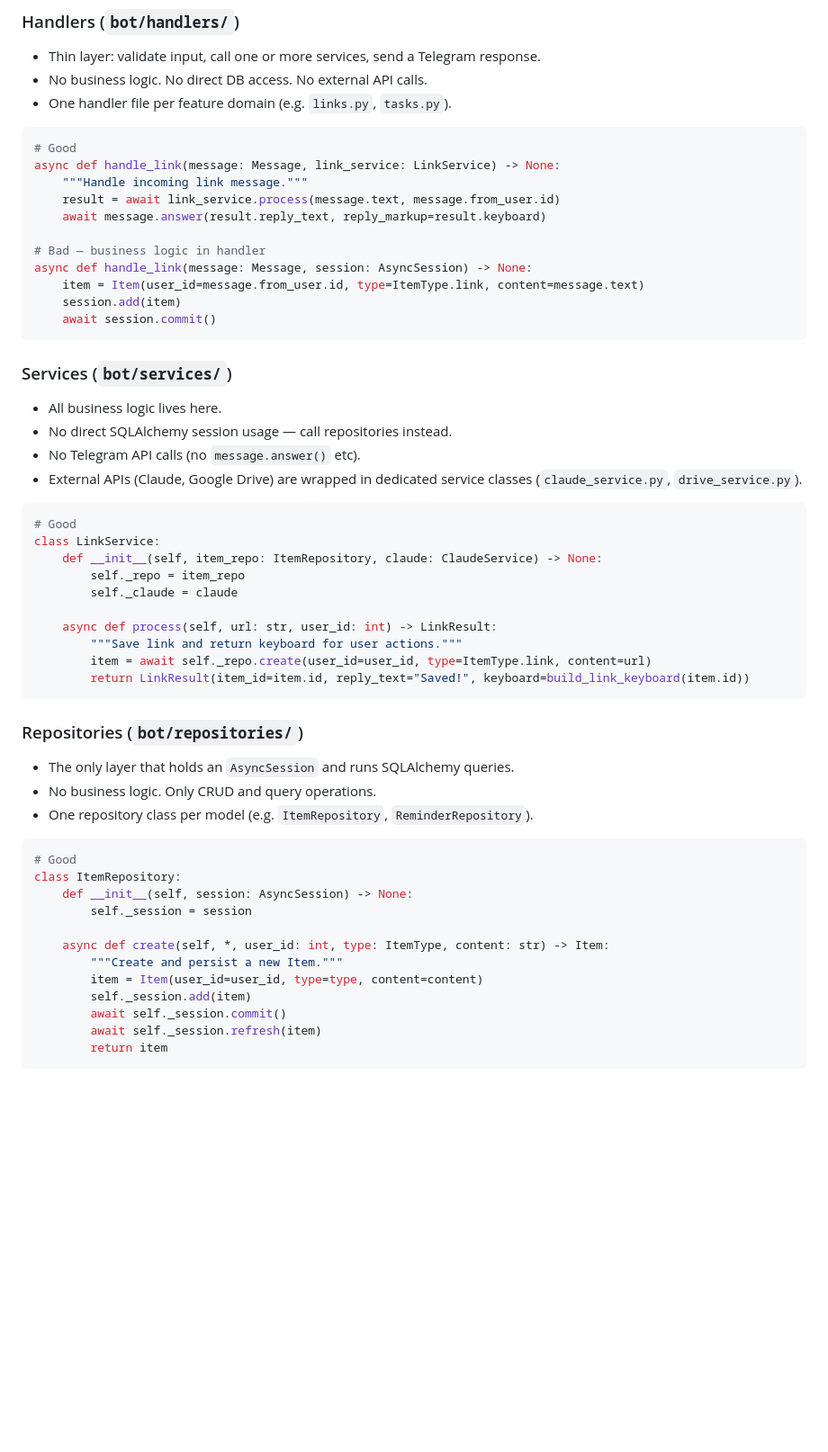
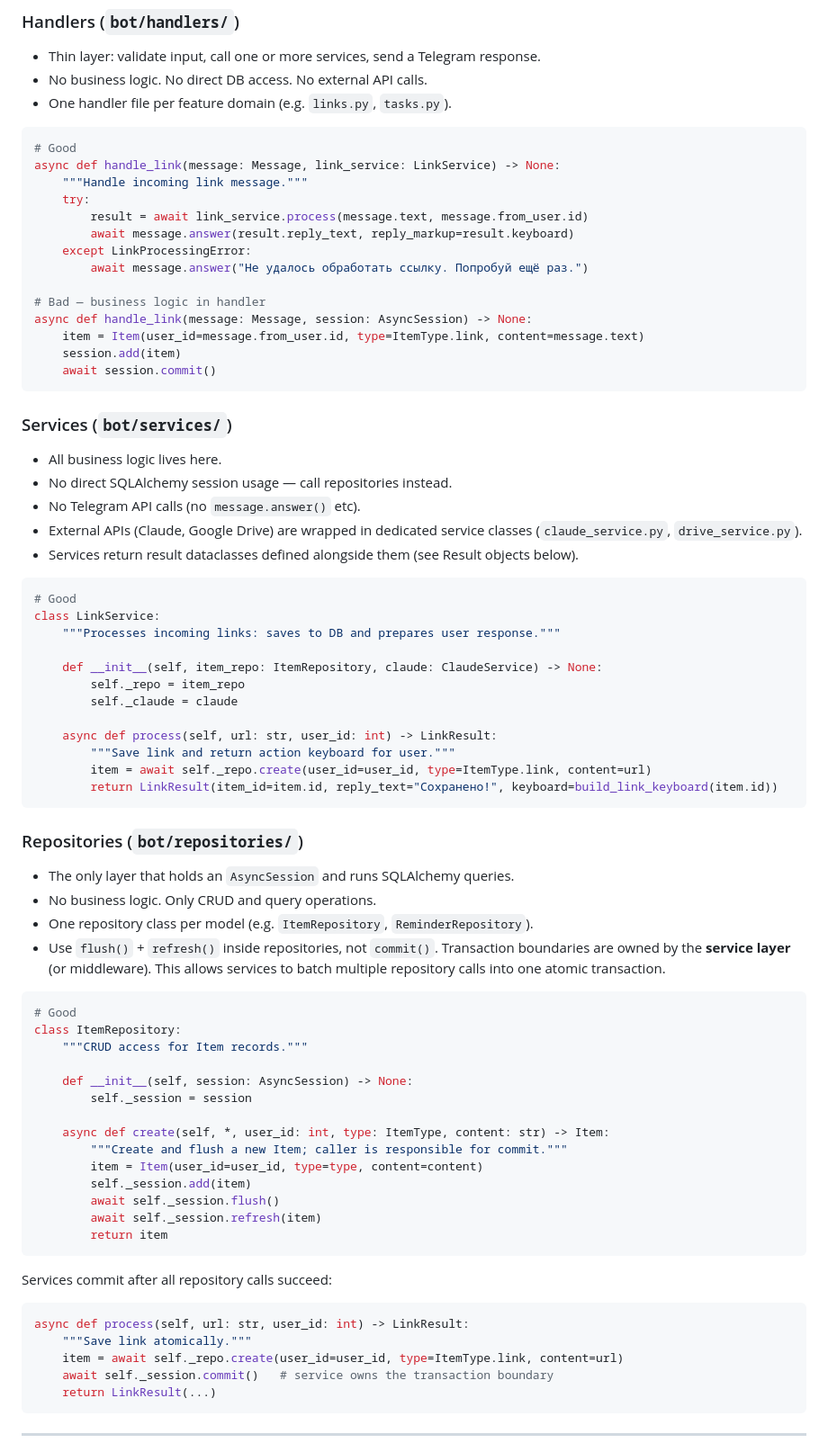
Before and after one commit to krabbi/tg-smart-inbox, a Markdown page: CLAUDE.md, the part around one of its changes. Shown at 90% size. Drawn GitHub-style; blank space fills up the shorter version.

````diff
--- a/CLAUDE.md
+++ b/CLAUDE.md
@@ -27,8 +27,11 @@ Handler (aiogram)  →  Service (business logic)  →  Repository (DB access)
 # Good
 async def handle_link(message: Message, link_service: LinkService) -> None:
     """Handle incoming link message."""
-    result = await link_service.process(message.text, message.from_user.id)
-    await message.answer(result.reply_text, reply_markup=result.keyboard)
+    try:
+        result = await link_service.process(message.text, message.from_user.id)
+        await message.answer(result.reply_text, reply_markup=result.keyboard)
+    except LinkProcessingError:
+        await message.answer("Не удалось обработать ссылку. Попробуй ещё раз.")
 
 # Bad — business logic in handler
 async def handle_link(message: Message, session: AsyncSession) -> None:
@@ -42,35 +45,55 @@ async def handle_link(message: Message, session: AsyncSession) -> None:
 - No direct SQLAlchemy session usage — call repositories instead.
 - No Telegram API calls (no `message.answer()` etc).
 - External APIs (Claude, Google Drive) are wrapped in dedicated service classes (`claude_service.py`, `drive_service.py`).
+- Services return result dataclasses defined alongside them (see Result objects below).
 
 ```python
 # Good
 class LinkService:
+    """Processes incoming links: saves to DB and prepares user response."""
+
     def __init__(self, item_repo: ItemRepository, claude: ClaudeService) -> None:
         self._repo = item_repo
         self._claude = claude
 
     async def process(self, url: str, user_id: int) -> LinkResult:
-        """Save link and return keyboard for user actions."""
+        """Save link and return action keyboard for user."""
         item = await self._repo.create(user_id=user_id, type=ItemType.link, content=url)
-        return LinkResult(item_id=item.id, reply_text="Saved!", keyboard=build_link_keyboard(item.id))
+        return LinkResult(item_id=item.id, reply_text="Сохранено!", keyboard=build_link_keyboard(item.id))
 ```
 
 ### Repositories (`bot/repositories/`)
 - The only layer that holds an `AsyncSession` and runs SQLAlchemy queries.
 - No business logic. Only CRUD and query operations.
 - One repository class per model (e.g. `ItemRepository`, `ReminderRepository`).
+- Use `flush()` + `refresh()` inside repositories, not `commit()`. Transaction boundaries are owned by the **service layer** (or middleware). This allows services to batch multiple repository calls into one atomic transaction.
 
 ```python
 # Good
 class ItemRepository:
+    """CRUD access for Item records."""
+
     def __init__(self, session: AsyncSession) -> None:
         self._session = session
 
     async def create(self, *, user_id: int, type: ItemType, content: str) -> Item:
-        """Create and persist a new Item."""
+        """Create and flush a new Item; caller is responsible for commit."""
         item = Item(user_id=user_id, type=type, content=content)
         self._session.add(item)
-        await self._session.commit()
+        await self._session.flush()
         await self._session.refresh(item)
         return item
+```
+
+Services commit after all repository calls succeed:
+
+```python
+async def process(self, url: str, user_id: int) -> LinkResult:
+    """Save link atomically."""
+    item = await self._repo.create(user_id=user_id, type=ItemType.link, content=url)
+    await self._session.commit()   # service owns the transaction boundary
+    return LinkResult(...)
+```
+
+---
+
````
Also changed, not shown: other parts of CLAUDE.md (+59 -17 lines).
